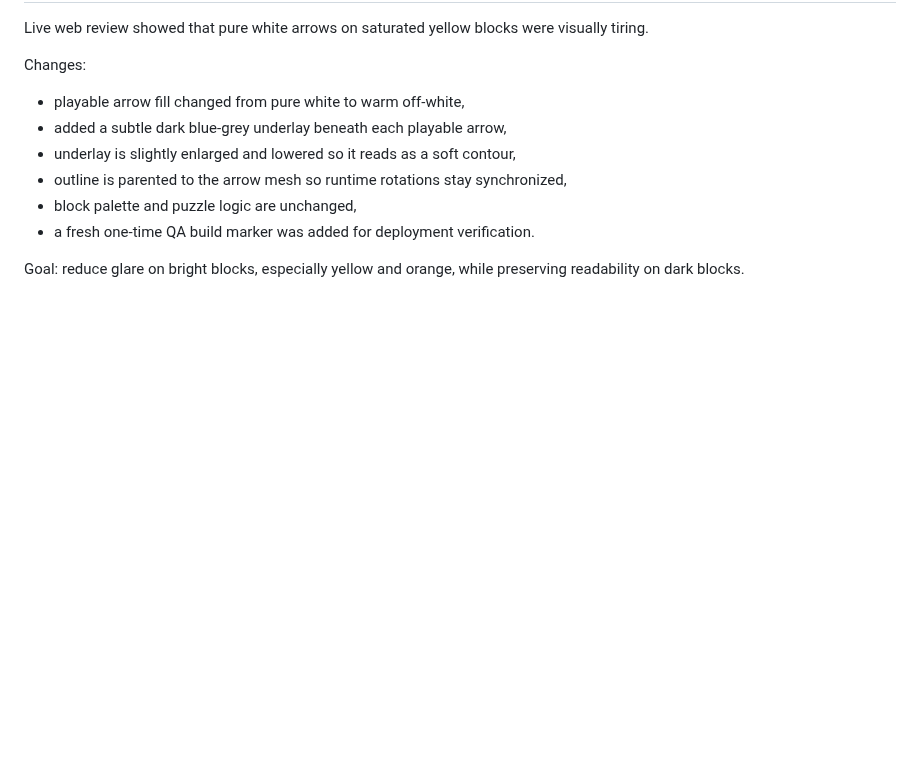
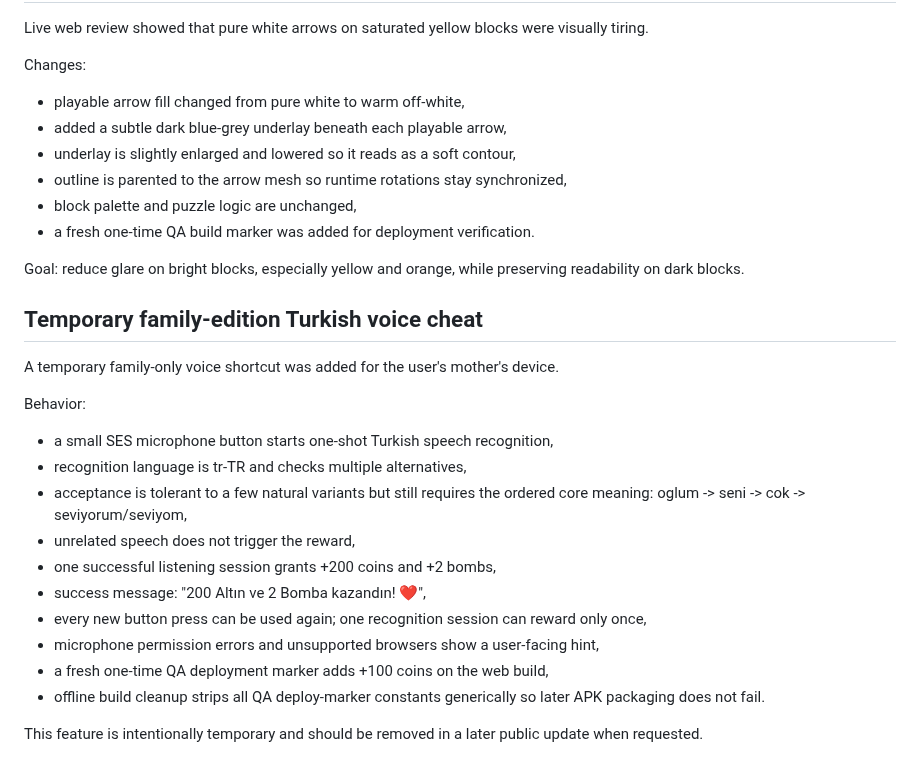
Before and after one commit to kelacumelam-cyber/Hexiva, a Markdown page: PROJECT_STATE.md, the part around the change. Drawn GitHub-style; blank space fills up the shorter version.

Commit message:
Document temporary family voice cheat

```diff
--- a/PROJECT_STATE.md
+++ b/PROJECT_STATE.md
@@ -700,3 +700,23 @@ Changes:
 - a fresh one-time QA build marker was added for deployment verification.
 
 Goal: reduce glare on bright blocks, especially yellow and orange, while preserving readability on dark blocks.
+
+
+## Temporary family-edition Turkish voice cheat
+
+A temporary family-only voice shortcut was added for the user's mother's device.
+
+Behavior:
+- a small SES microphone button starts one-shot Turkish speech recognition,
+- recognition language is tr-TR and checks multiple alternatives,
+- acceptance is tolerant to a few natural variants but still requires the ordered core meaning:
+  oglum -> seni -> cok -> seviyorum/seviyom,
+- unrelated speech does not trigger the reward,
+- one successful listening session grants +200 coins and +2 bombs,
+- success message: "200 Altın ve 2 Bomba kazandın! ❤️",
+- every new button press can be used again; one recognition session can reward only once,
+- microphone permission errors and unsupported browsers show a user-facing hint,
+- a fresh one-time QA deployment marker adds +100 coins on the web build,
+- offline build cleanup strips all QA deploy-marker constants generically so later APK packaging does not fail.
+
+This feature is intentionally temporary and should be removed in a later public update when requested.
```
